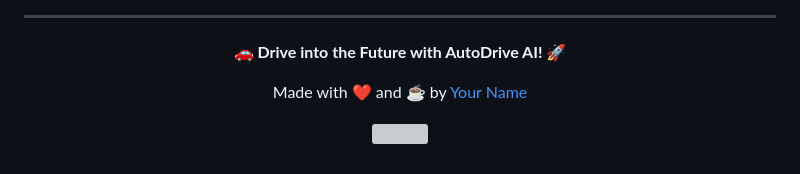
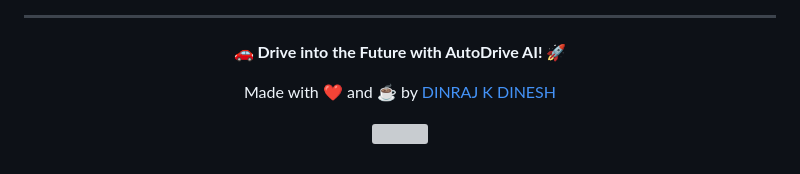
Before and after one commit to dinraj910/AutoDrive-AI-Traffic-Sign-Recognition-System---AI-Powered-Autonomous-Vehicle-Simulator, a Markdown page: README.md, the part around the change. GitHub-like rendering; grey boxes are pictures that could not be loaded.

```diff
--- a/README.md
+++ b/README.md
@@ -748,7 +748,7 @@ in the Software without restriction...
 </p>
 
 <p align="center">
-  Made with ❤️ and ☕ by <a href="https://github.com/yourusername">Your Name</a>
+  Made with ❤️ and ☕ by <a href="https://github.com/yourusername">DINRAJ K DINESH</a>
 </p>
 
 <!-- Animated Footer -->
```
